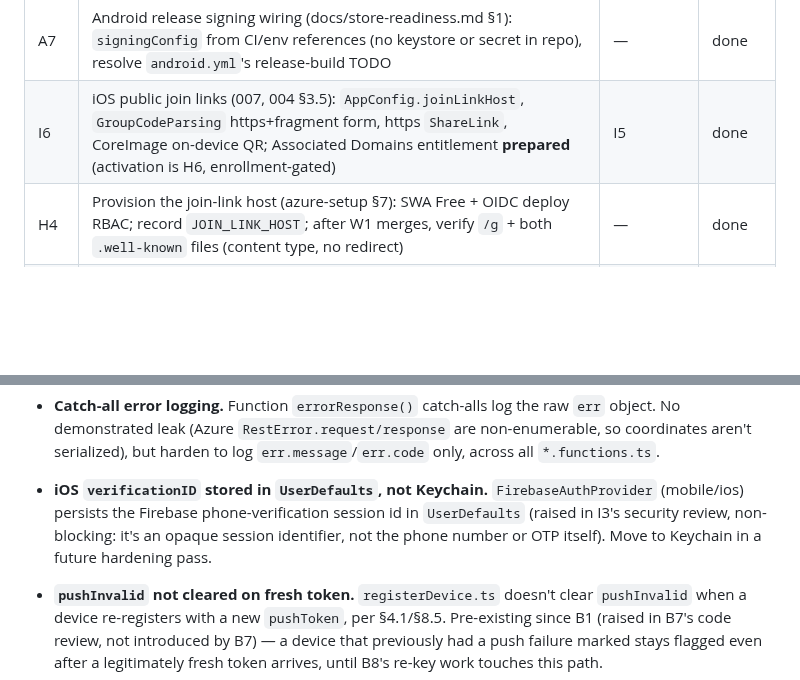
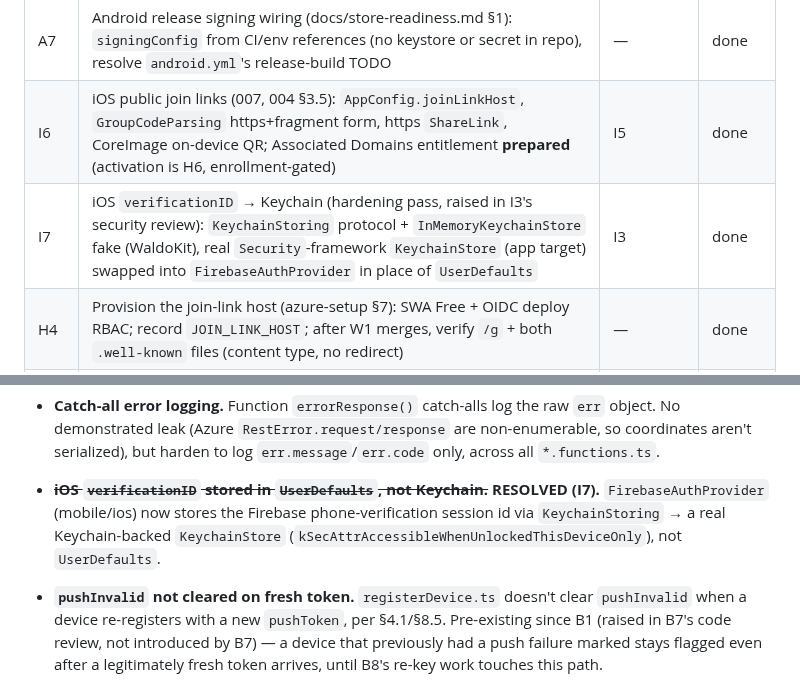
Before and after one commit to waldo1001/WhereIsWaldo, a Markdown page: docs/implementation-handoff.md, 2 parts joined by grey strips. GitHub-like rendering; blank space fills up the shorter version.

Commit message:
docs: close out I7 (iOS verificationID moved to Keychain)
Adds the I7 backlog row (it didn't exist before this task -- the task
was sourced directly from the "Known follow-ups" tech-debt entry
raised in I3's security review) and marks that entry resolved. Logs
the dev-loop entry.

```diff
--- a/docs/implementation-handoff.md
+++ b/docs/implementation-handoff.md
@@ -100,6 +100,7 @@ Status values: `todo` | `in-progress` | `review` | `done` | `blocked` | `human`
 | A6 | Android public join links (007, 003 §12.3): `JOIN_LINK_HOST` build config, App Links intent filter (`autoVerify`), https fragment parsing via `GroupJoinCodeSanitizer`, share text → https link, on-device QR on the detail screen | A5 | done |
 | A7 | Android release signing wiring (docs/store-readiness.md §1): `signingConfig` from CI/env references (no keystore or secret in repo), resolve `android.yml`'s release-build TODO | — | done |
 | I6 | iOS public join links (007, 004 §3.5): `AppConfig.joinLinkHost`, `GroupCodeParsing` https+fragment form, https `ShareLink`, CoreImage on-device QR; Associated Domains entitlement **prepared** (activation is H6, enrollment-gated) | I5 | done |
+| I7 | iOS `verificationID` → Keychain (hardening pass, raised in I3's security review): `KeychainStoring` protocol + `InMemoryKeychainStore` fake (WaldoKit), real `Security`-framework `KeychainStore` (app target) swapped into `FirebaseAuthProvider` in place of `UserDefaults` | I3 | done |
 | H4 | Provision the join-link host (azure-setup §7): SWA Free + OIDC deploy RBAC; record `JOIN_LINK_HOST`; after W1 merges, verify `/g` + both `.well-known` files (content type, no redirect) | — | done |
 | H5 | Google Play (store-readiness §1): account check (personal-account closed-testing rule), release keystore + Play App Signing (app-signing SHA-256 → Firebase §6.5 + W1 `assetlinks.json`), background-location declaration, data-safety form, listing | A7, H7 | human |
 | H6 | Apple App Store (store-readiness §2, **blocked on the Developer Program enrollment**): Team ID → complete AASA + activate Associated Domains (I6), APNs key upload (H2 §3.8), O1 entitlement application, App Store Connect + TestFlight, privacy labels | H7 | human |
@@ -161,7 +163,7 @@ Status values: `todo` | `in-progress` | `review` | `done` | `blocked` | `human`
 **Known follow-ups / tech-debt (raised in review, deliberately deferred):**
 - **`apiCalls` placement.** All domain use-cases increment `apiCalls` only on the success path (B1 pattern, mirrored by B2/B3), but §9 says "+1 per authenticated request, once auth succeeds." Since Usage is telemetry-not-billing (002 §2.9), deferred: move the `apiCalls` increment into the shared `authGuard`/HTTP layer so every authenticated request (incl. 4xx) counts exactly once — do it across B1+B2+B3 together, not piecemeal.
 - **Catch-all error logging.** Function `errorResponse()` catch-alls log the raw `err` object. No demonstrated leak (Azure `RestError.request/response` are non-enumerable, so coordinates aren't serialized), but harden to log `err.message`/`err.code` only, across all `*.functions.ts`.
-- **iOS `verificationID` stored in `UserDefaults`, not Keychain.** `FirebaseAuthProvider` (mobile/ios) persists the Firebase phone-verification session id in `UserDefaults` (raised in I3's security review, non-blocking: it's an opaque session identifier, not the phone number or OTP itself). Move to Keychain in a future hardening pass.
+- ~~**iOS `verificationID` stored in `UserDefaults`, not Keychain.**~~ **RESOLVED (I7).** `FirebaseAuthProvider` (mobile/ios) now stores the Firebase phone-verification session id via `KeychainStoring` → a real Keychain-backed `KeychainStore` (`kSecAttrAccessibleWhenUnlockedThisDeviceOnly`), not `UserDefaults`.
 - **`pushInvalid` not cleared on fresh token.** `registerDevice.ts` doesn't clear `pushInvalid` when a device re-registers with a new `pushToken`, per §4.1/§8.5. Pre-existing since B1 (raised in B7's code review, not introduced by B7) — a device that previously had a push failure marked stays flagged even after a legitimately fresh token arrives, until B8's re-key work touches this path.
 
 - **2026-07-19 · B6** · 1 round · reviews: code + security both **approved** (history read/cursor; **Azurite integration suite ran 18/18**; TLS-downgrade verified LOCAL-ONLY — `allowInsecureConnection` never reaches the `DefaultAzureCredential` prod branch; malicious-cursor injection-safe — flat blob names, `familyId` always first path segment). Deferred 2 §6 integration items: invite single-use race (B3 now merged → nowtestable, add later) + geofence ETag 412→409 (needs B5). Result: 265 tests, mutation 99.53% · merge `a6384b0`.
```
Also changed, not shown: other parts of docs/implementation-handoff.md (+1 -0 lines).
